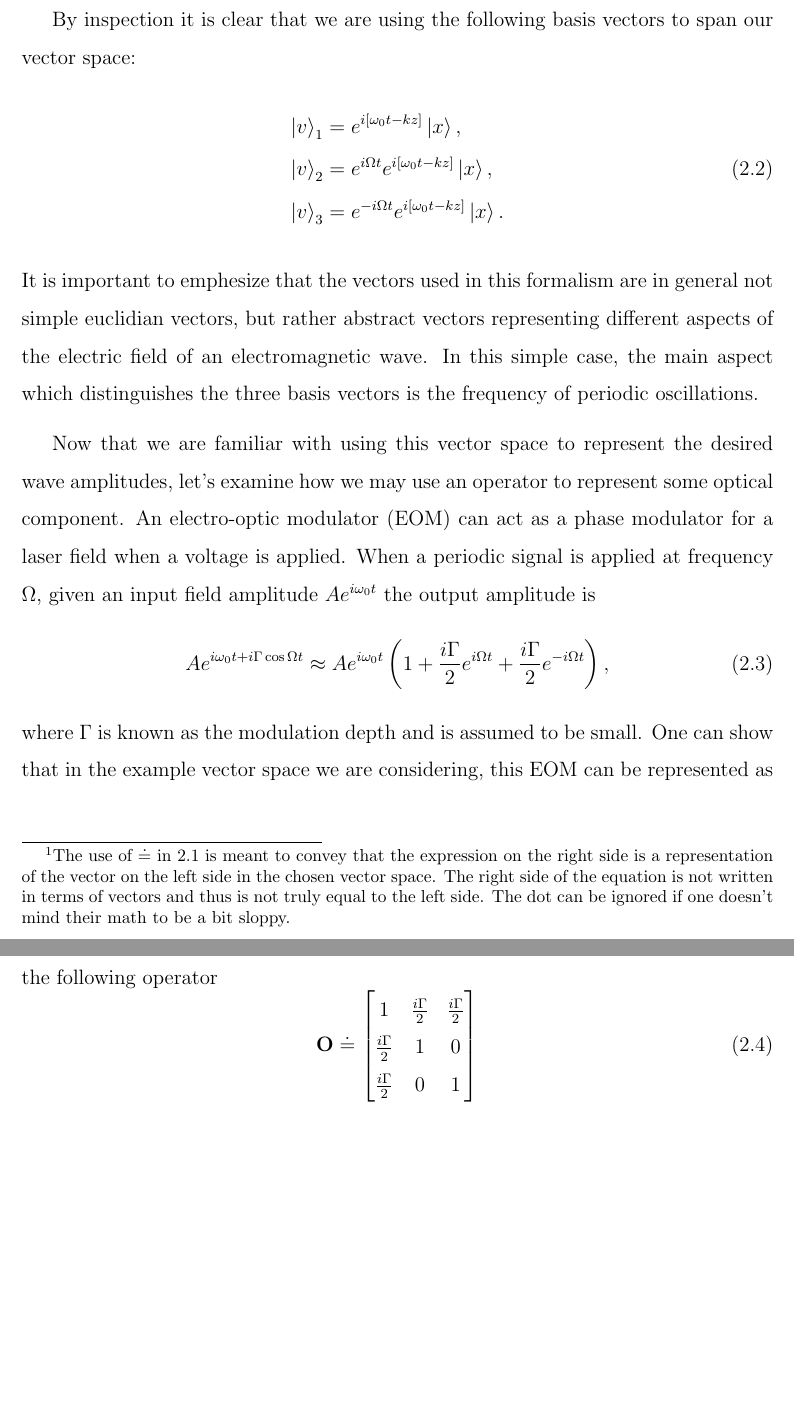
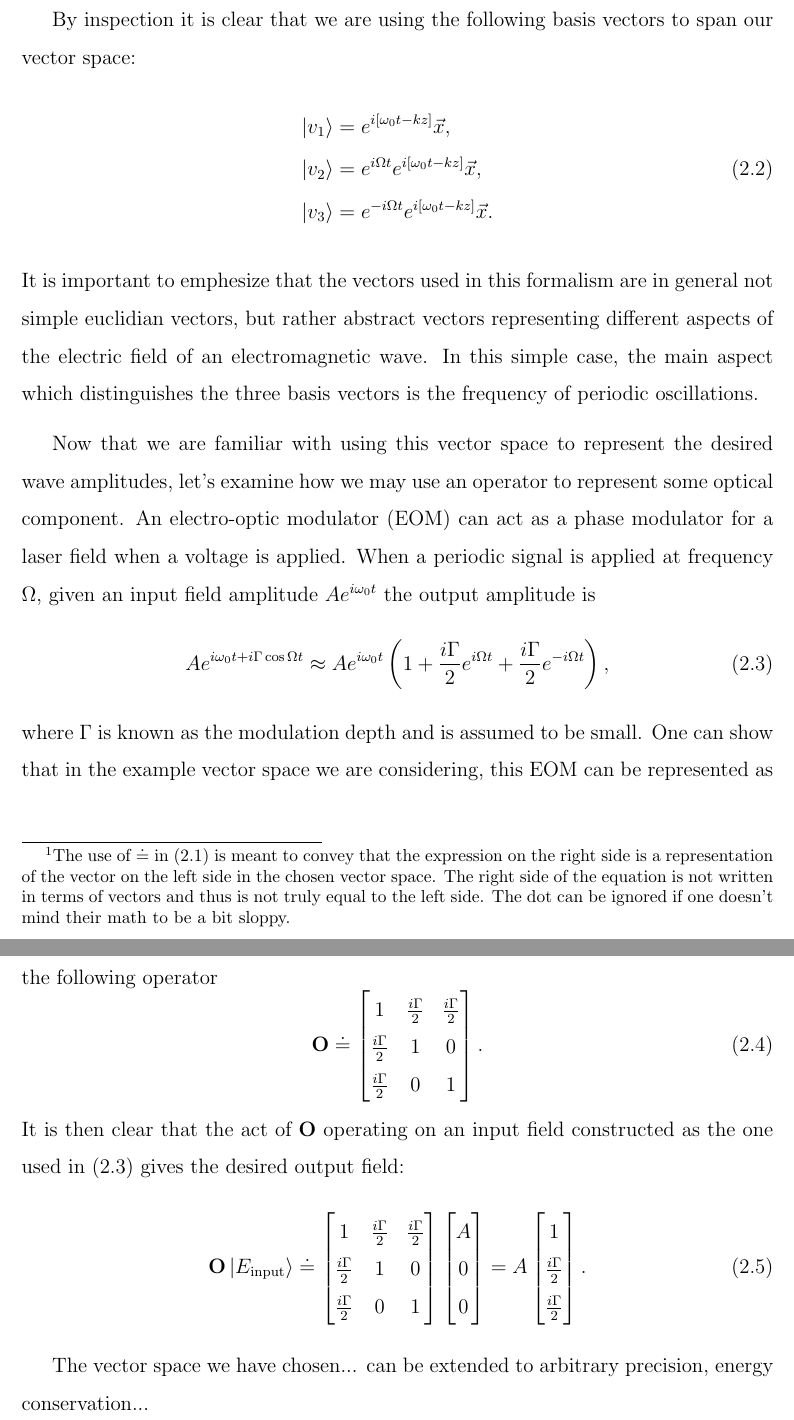
Before and after one commit to nicolassmith/thesis, a LaTeX thesis (main.tex, which reads ch-modalmodel.tex): two parts of pages 16 and 17 of 17, joined at a grey line, cut so that both start at the same text, the shorter picture padded with empty space. Compiled offline with pdfLaTeX.

Commit message:
more writing in modal model

```diff
--- a/ch-modalmodel.tex
+++ b/ch-modalmodel.tex
@@ -26,9 +26,9 @@ The dot can be ignored if one doesn't mind their math to be a bit sloppy.}
 
 By inspection it is clear that we are using the following basis vectors to span our vector space:
 \begin{align}
-\vect{v}_1&=e^{i[\omega_0 t-kz]}\vect{x}\notag, \\
-\vect{v}_2&=e^{i\Omega t}e^{i[\omega_0 t-kz]}\vect{x}, \\
-\vect{v}_3&=e^{-i\Omega t}e^{i[\omega_0 t-kz]}\vect{x}\notag.
+\vect{v_1}&=e^{i[\omega_0 t-kz]}\geom{x}\notag, \\
+\vect{v_2}&=e^{i\Omega t}e^{i[\omega_0 t-kz]}\geom{x}, \\
+\vect{v_3}&=e^{-i\Omega t}e^{i[\omega_0 t-kz]}\geom{x}\notag.
 \end{align}
 It is important to emphesize that the vectors used in this formalism are in general not simple euclidian vectors, but rather abstract vectors representing different aspects of the electric field of an electromagnetic wave. %NL%
 In this simple case, the main aspect which distinguishes the three basis vectors is the frequency of periodic oscillations. %NL%
@@ -39,6 +39,7 @@ An electro-optic modulator (EOM) can act as a phase modulator for a laser field
 When a periodic signal is applied at frequency $\Omega$, given an input field amplitude $Ae^{i\omega_0 t}$ the output amplitude is
 \newcommand{\gammahalf}{\frac{i\Gamma}{2}}
 \begin{equation}
+\label{eq:inputfield}
 Ae^{i\omega_0 t + i\Gamma \cos{\Omega t}}\approx Ae^{i\omega_0 t}\left(1+\gammahalf e^{i\Omega t}+\gammahalf e^{-i\Omega t}\right),
 \end{equation}
 where $\Gamma$ is known as the modulation depth and is assumed to be small. %NL%
@@ -49,5 +50,17 @@ One can show that in the example vector space we are considering, this EOM can b
 1          & \gammahalf & \gammahalf \\
 \gammahalf & 1          & 0          \\
 \gammahalf & 0          & 1 \\
+\me.
+\end{equation}
+It is then clear that the act of $\oper{O}$ operating on an input field constructed as the one used in (\ref{eq:inputfield}) gives the desired output field:
+\begin{equation}
+\oper{O}\vect{E_{\text{input}}} \doteq \ms
+1          & \gammahalf & \gammahalf \\
+\gammahalf & 1          & 0          \\
+\gammahalf & 0          & 1 \\
 \me
+\ms A \\ 0 \\ 0 \me = A \ms  1 \\ \gammahalf \\ \gammahalf \me.
 \end{equation}
+
+The vector space we have chosen... %NL%
+can be extended to arbitrary precision, energy conservation...
```
Also changed, not shown: ch-modalmodel.tex (2 more changed lines).
